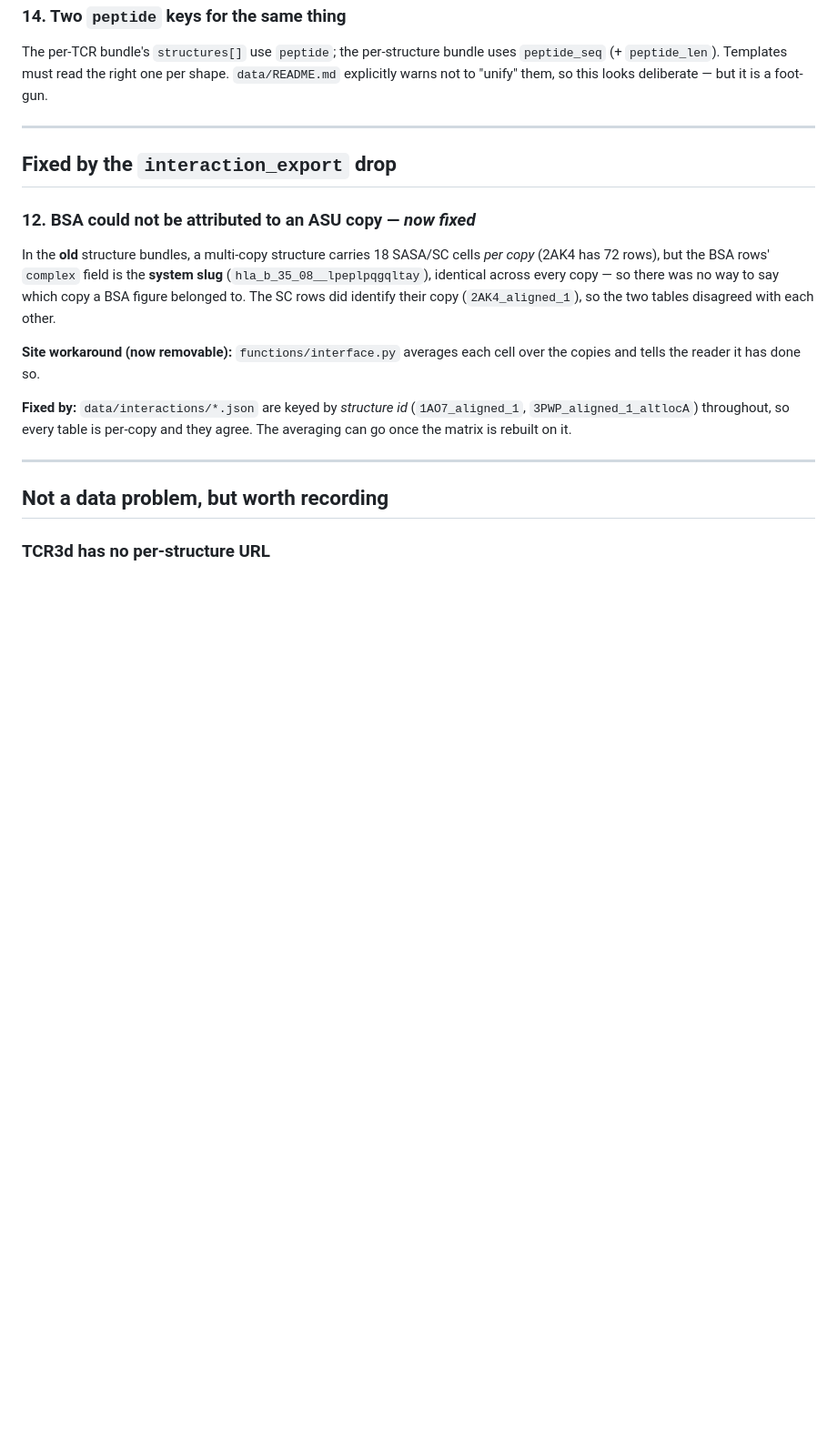
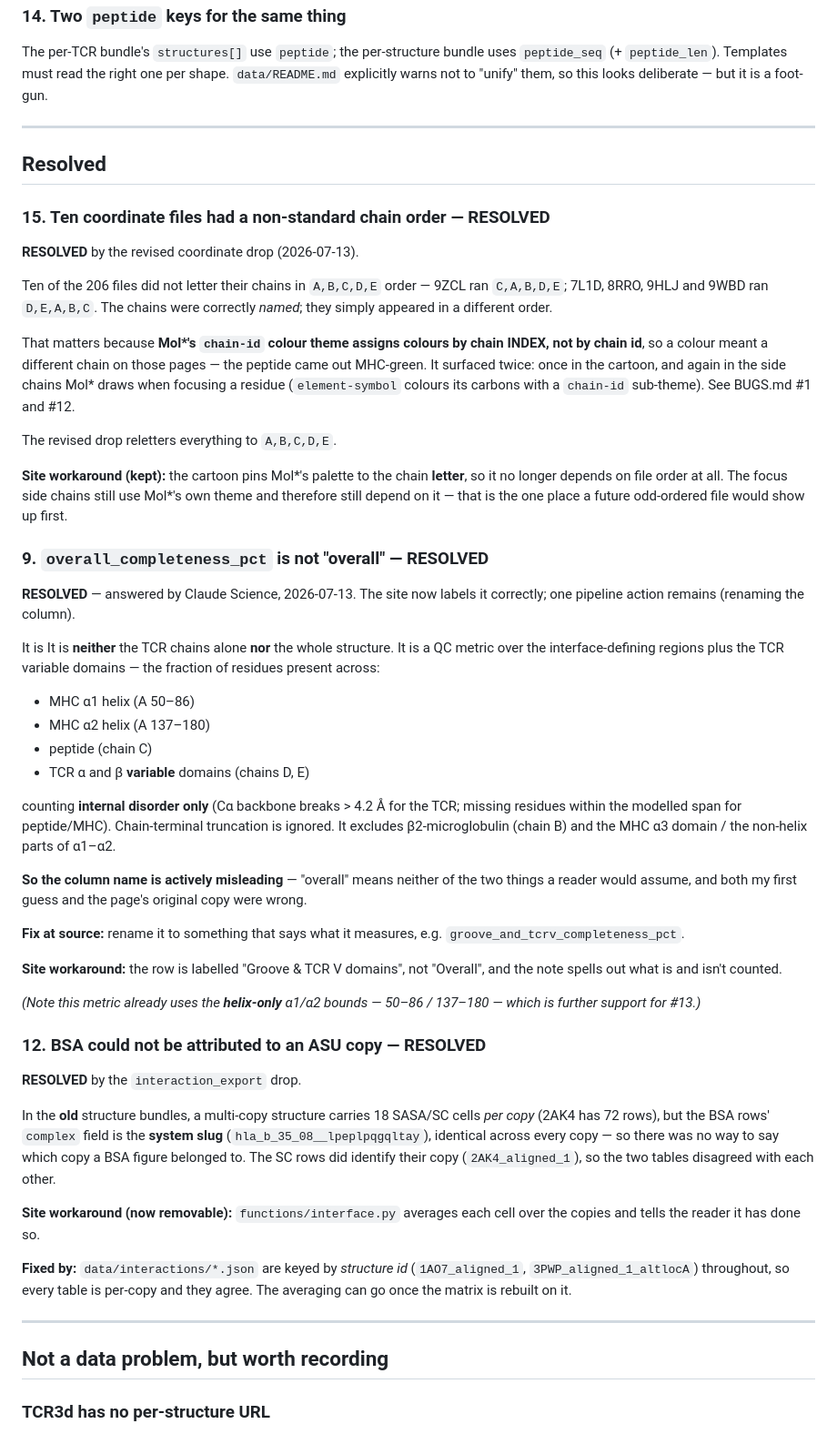
Before and after one commit to histofyi/tcr_service, a Markdown page: DATA.md, the part around one of its changes. Shown at 91% size. Drawn GitHub-style; blank space fills up the shorter version.

```diff
--- a/DATA.md
+++ b/DATA.md
@@ -228,9 +209,66 @@ but it is a foot-gun.
 
 ---
 
-## Fixed by the `interaction_export` drop
+## Resolved
 
-### 12. BSA could not be attributed to an ASU copy — *now fixed*
+### 15. Ten coordinate files had a non-standard chain order — RESOLVED
+
+**RESOLVED** by the revised coordinate drop (2026-07-13).
+
+Ten of the 206 files did not letter their chains in `A,B,C,D,E` order — 9ZCL ran
+`C,A,B,D,E`; 7L1D, 8RRO, 9HLJ and 9WBD ran `D,E,A,B,C`. The chains were correctly
+*named*; they simply appeared in a different order.
+
+That matters because **Mol\*'s `chain-id` colour theme assigns colours by chain
+INDEX, not by chain id**, so a colour meant a different chain on those pages — the
+peptide came out MHC-green. It surfaced twice: once in the cartoon, and again in
+the side chains Mol\* draws when focusing a residue (`element-symbol` colours its
+carbons with a `chain-id` sub-theme). See BUGS.md #1 and #12.
+
+The revised drop reletters everything to `A,B,C,D,E`.
+
+**Site workaround (kept):** the cartoon pins Mol\*'s palette to the chain
+**letter**, so it no longer depends on file order at all. The focus side chains
+still use Mol\*'s own theme and therefore still depend on it — that is the one
+place a future odd-ordered file would show up first.
+
+
+### 9. `overall_completeness_pct` is not "overall" — RESOLVED
+
+**RESOLVED** — answered by Claude Science, 2026-07-13. The site now labels it
+correctly; one pipeline action remains (renaming the column).
+
+It is It is **neither** the TCR chains alone **nor** the
+whole structure. It is a QC metric over the interface-defining regions plus the TCR
+variable domains — the fraction of residues present across:
+
+- MHC α1 helix (A 50–86)
+- MHC α2 helix (A 137–180)
+- peptide (chain C)
+- TCR α and β **variable** domains (chains D, E)
+
+counting **internal disorder only** (Cα backbone breaks > 4.2 Å for the TCR; missing
+residues within the modelled span for peptide/MHC). Chain-terminal truncation is
+ignored. It excludes β2-microglobulin (chain B) and the MHC α3 domain / the
+non-helix parts of α1–α2.
+
+**So the column name is actively misleading** — "overall" means neither of the two
+things a reader would assume, and both my first guess and the page's original copy
+were wrong.
+
+**Fix at source:** rename it to something that says what it measures, e.g.
+`groove_and_tcrv_completeness_pct`.
+
+**Site workaround:** the row is labelled "Groove & TCR V domains", not "Overall",
+and the note spells out what is and isn't counted.
+
+*(Note this metric already uses the **helix-only** α1/α2 bounds — 50–86 / 137–180 —
+which is further support for #13.)*
+
+
+### 12. BSA could not be attributed to an ASU copy — RESOLVED
+
+**RESOLVED** by the `interaction_export` drop.
 
 In the **old** structure bundles, a multi-copy structure carries 18 SASA/SC cells
 *per copy* (2AK4 has 72 rows), but the BSA rows' `complex` field is the **system
```
Also changed, not shown: other parts of DATA.md (+17 -36 lines).
